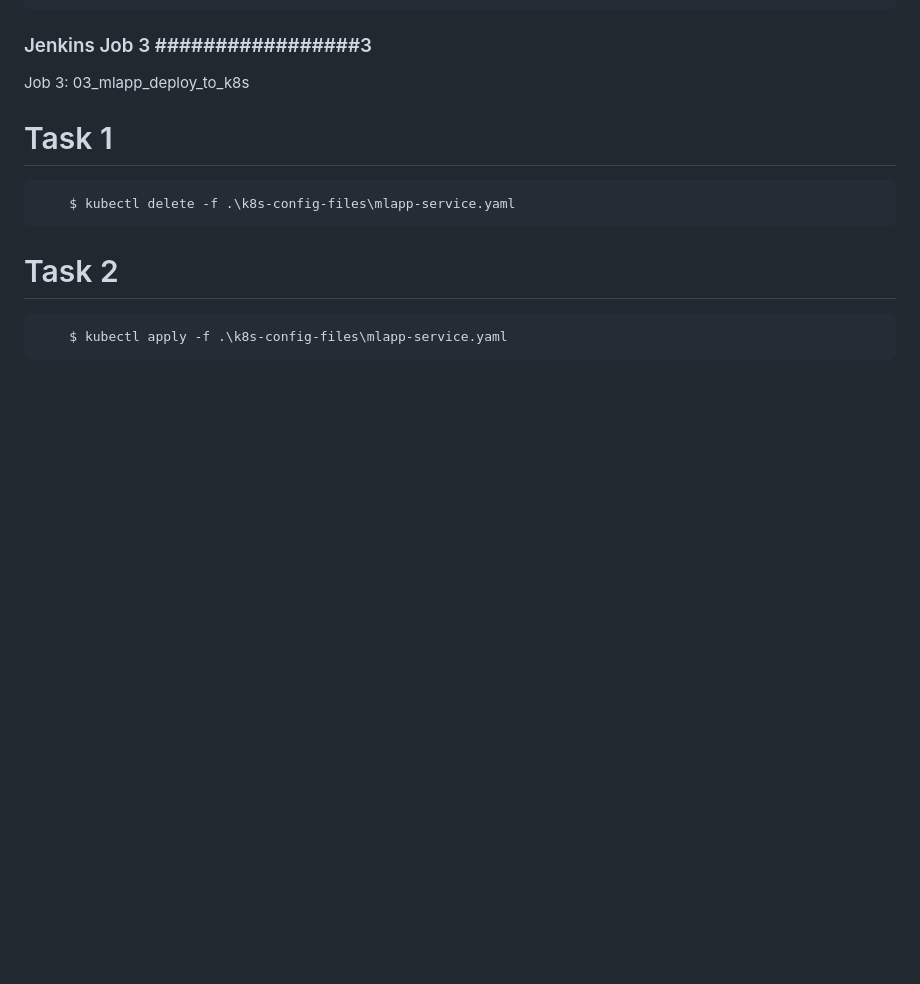
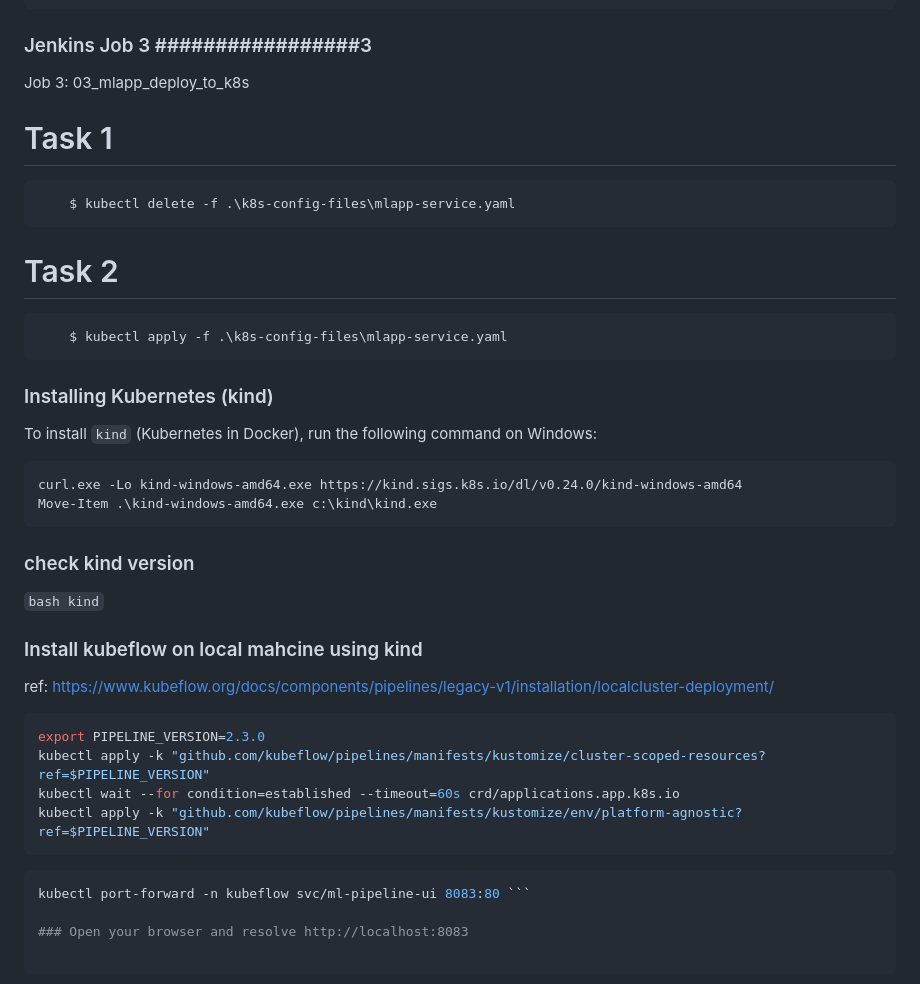
Before and after one commit to Ragavendira1/predict-rental-price, a Markdown page: SoP.md, the part around the change. Rendered like a GitHub page; blank space fills up the shorter version.

Commit message:
updated kubeflow installation steps in to SOP.md file

````diff
--- a/SoP.md
+++ b/SoP.md
@@ -125,3 +125,25 @@ Job 3: 03_mlapp_deploy_to_k8s
 ``` $ kubectl apply -f .\k8s-config-files\mlapp-deployment.yaml
     $ kubectl apply -f .\k8s-config-files\mlapp-service.yaml
 ```
+
+
+### Installing Kubernetes (kind)
+To install `kind` (Kubernetes in Docker), run the following command on Windows:
+```bash
+curl.exe -Lo kind-windows-amd64.exe https://kind.sigs.k8s.io/dl/v0.24.0/kind-windows-amd64
+Move-Item .\kind-windows-amd64.exe c:\kind\kind.exe
+```
+### check kind version
+``` bash kind ```
+### Install kubeflow on local mahcine using kind #####
+ref: https://www.kubeflow.org/docs/components/pipelines/legacy-v1/installation/localcluster-deployment/
+``` bash
+export PIPELINE_VERSION=2.3.0
+kubectl apply -k "github.com/kubeflow/pipelines/manifests/kustomize/cluster-scoped-resources?ref=$PIPELINE_VERSION"
+kubectl wait --for condition=established --timeout=60s crd/applications.app.k8s.io
+kubectl apply -k "github.com/kubeflow/pipelines/manifests/kustomize/env/platform-agnostic?ref=$PIPELINE_VERSION"
+```
+``` bash
+kubectl port-forward -n kubeflow svc/ml-pipeline-ui 8083:80 ```
+
+### Open your browser and resolve http://localhost:8083
````
